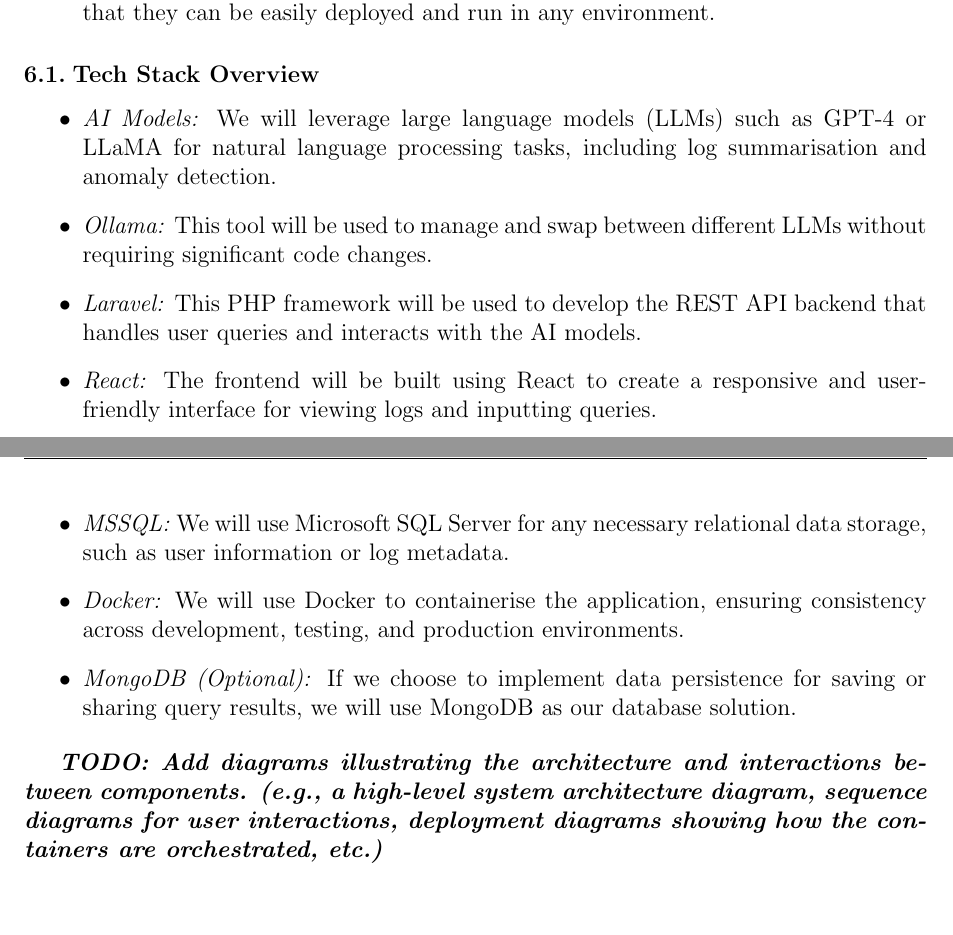
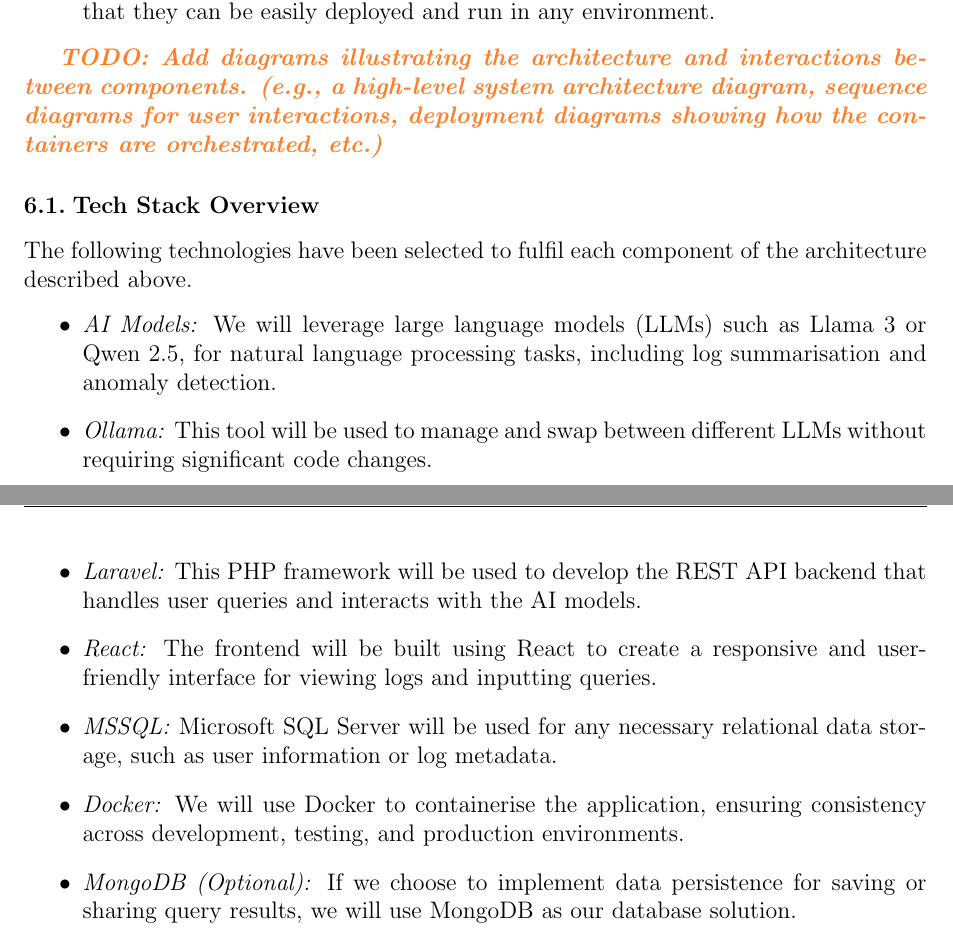
Before and after one commit to Rinpyre/Synapse, a LaTeX document (docs/Project Proposal.tex): two parts of pages 6 and 7 of 9, joined at a grey line, cut so that both start at the same text, the shorter picture padded with empty space. Compiled offline with pdfLaTeX.

Commit message:
docs(ProjectProposal): Update tech stack details

```diff
--- a/docs/Project Proposal.tex
+++ b/docs/Project Proposal.tex
@@ -14,6 +14,7 @@
 
 \geometry{margin=1in}
 \setlength{\headheight}{17.2pt}
+\definecolor{orange}{rgb}{1.0, 0.494, 0.153}
 
 % Header and footer setup
 \pagestyle{fancy}
@@ -177,19 +178,21 @@
     \item \textbf{Database} (\texttt{/database}): A relational database instance for storing any necessary structured data, and optionally an unstructured database instance for saving query results if that feature is implemented.
     \item \textbf{Containerisation}: All components of the system will be containerised, ensuring that they can be easily deployed and run in any environment.
 \end{itemize}
+
+{\color{orange}\textbf{\textit{TODO: Add diagrams illustrating the architecture and interactions between components. (e.g., a high-level system architecture diagram, sequence diagrams for user interactions, deployment diagrams showing how the containers are orchestrated, etc.)}}}
+% TODO: Add diagrams illustrating the architecture and interactions between components. (e.g., a high-level system architecture diagram, sequence diagrams for user interactions, deployment diagrams showing how the containers are orchestrated, etc.)
+
 \subsection{Tech Stack Overview}
+The following technologies have been selected to fulfil each component of the architecture described above.
 \begin{itemize}
-    \item \textit{AI Models:} We will leverage large language models (LLMs) such as GPT-4 or LLaMA for natural language processing tasks, including log summarisation and anomaly detection.
+    \item \textit{AI Models:} We will leverage large language models (LLMs) such as Llama 3 or Qwen 2.5, for natural language processing tasks, including log summarisation and anomaly detection.
     \item \textit{Ollama:} This tool will be used to manage and swap between different LLMs without requiring significant code changes.
     \item \textit{Laravel:} This PHP framework will be used to develop the REST API backend that handles user queries and interacts with the AI models.
     \item \textit{React:} The frontend will be built using React to create a responsive and user-friendly interface for viewing logs and inputting queries.
-    \item \textit{MSSQL:} We will use Microsoft SQL Server for any necessary relational data storage, such as user information or log metadata.
+    \item \textit{MSSQL:} Microsoft SQL Server will be used for any necessary relational data storage, such as user information or log metadata.
     \item \textit{Docker:} We will use Docker to containerise the application, ensuring consistency across development, testing, and production environments.
     \item \textit{MongoDB (Optional):} If we choose to implement data persistence for saving or sharing query results, we will use MongoDB as our database solution.
 \end{itemize}
-
-\textbf{\textit{TODO: Add diagrams illustrating the architecture and interactions between components. (e.g., a high-level system architecture diagram, sequence diagrams for user interactions, deployment diagrams showing how the containers are orchestrated, etc.)}}
-% TODO: Add diagrams illustrating the architecture and interactions between components. (e.g., a high-level system architecture diagram, sequence diagrams for user interactions, deployment diagrams showing how the containers are orchestrated, etc.)
 
 \section{Risks and Mitigation Strategies}
 \begin{itemize}
```
